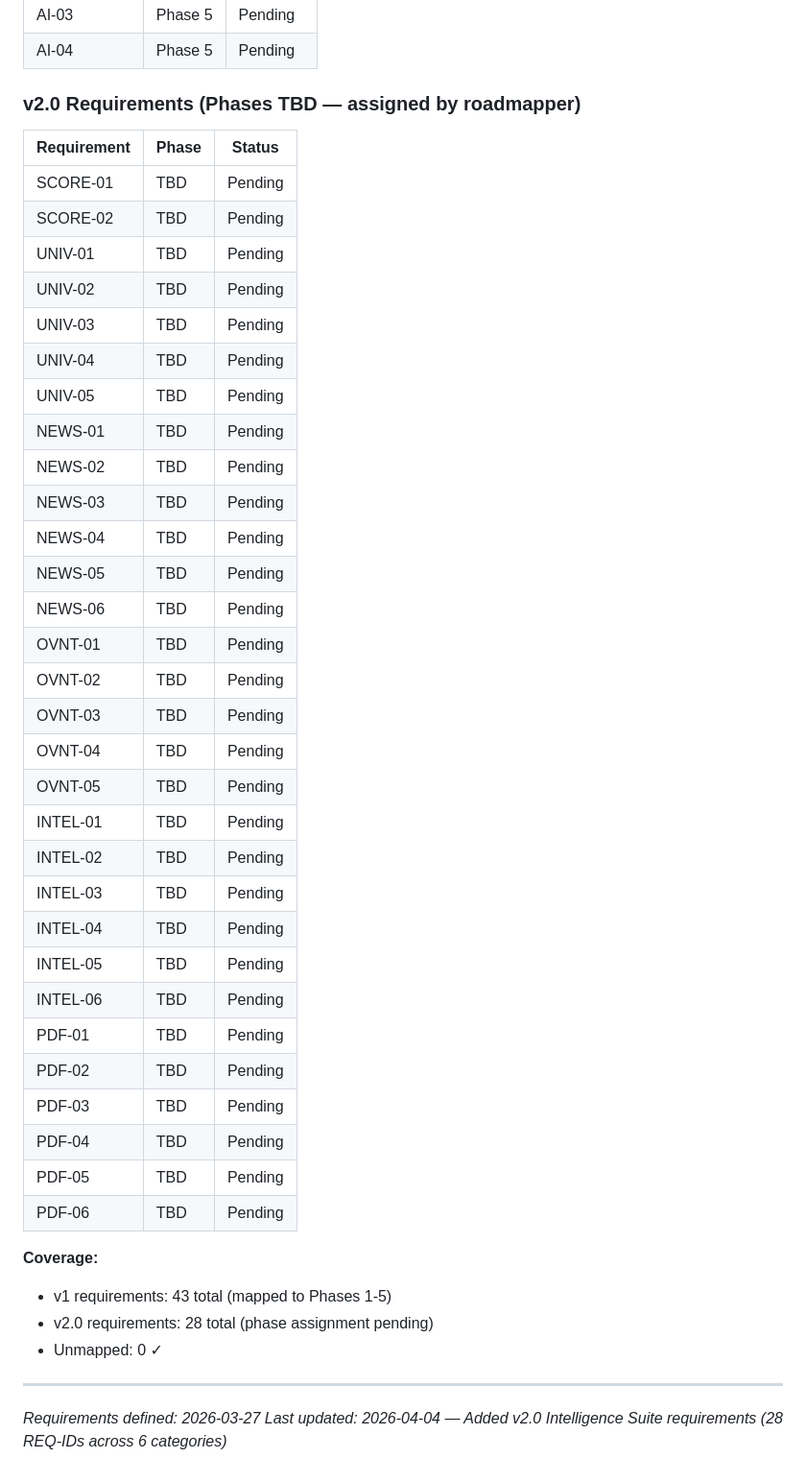
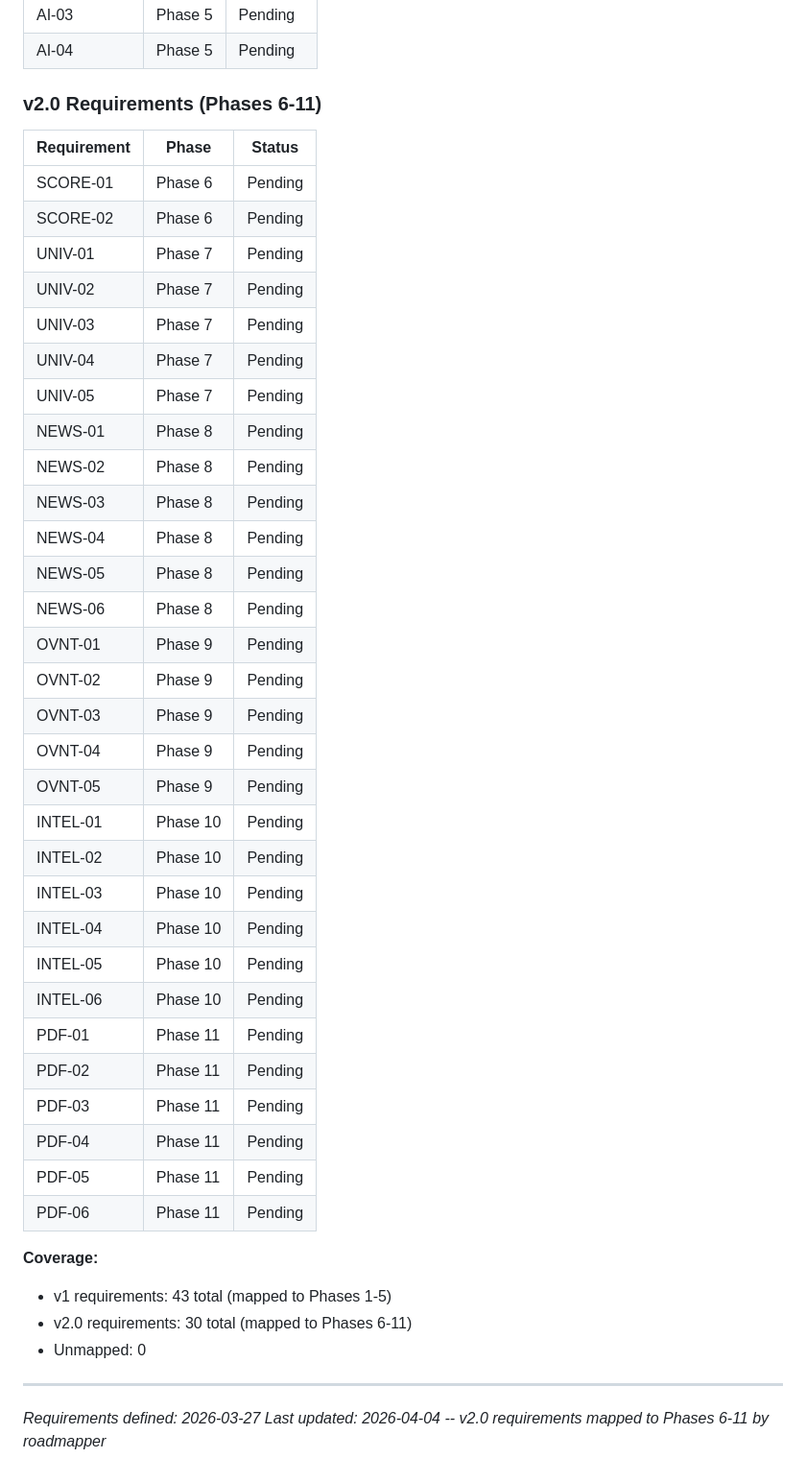
Before and after one commit to Ozy0121/trading-bot, a Markdown page: .planning/REQUIREMENTS.md, the part around the change. Shown at 96% size. Drawn GitHub-style.

```diff
--- a/.planning/REQUIREMENTS.md
+++ b/.planning/REQUIREMENTS.md
@@ -229,46 +229,46 @@ Deferred to future milestones. Tracked but not in current roadmap.
 | AI-03 | Phase 5 | Pending |
 | AI-04 | Phase 5 | Pending |
 
-### v2.0 Requirements (Phases TBD — assigned by roadmapper)
+### v2.0 Requirements (Phases 6-11)
 
 | Requirement | Phase | Status |
 |-------------|-------|--------|
-| SCORE-01 | TBD | Pending |
-| SCORE-02 | TBD | Pending |
-| UNIV-01 | TBD | Pending |
-| UNIV-02 | TBD | Pending |
-| UNIV-03 | TBD | Pending |
-| UNIV-04 | TBD | Pending |
-| UNIV-05 | TBD | Pending |
-| NEWS-01 | TBD | Pending |
-| NEWS-02 | TBD | Pending |
-| NEWS-03 | TBD | Pending |
-| NEWS-04 | TBD | Pending |
-| NEWS-05 | TBD | Pending |
-| NEWS-06 | TBD | Pending |
-| OVNT-01 | TBD | Pending |
-| OVNT-02 | TBD | Pending |
-| OVNT-03 | TBD | Pending |
-| OVNT-04 | TBD | Pending |
-| OVNT-05 | TBD | Pending |
-| INTEL-01 | TBD | Pending |
-| INTEL-02 | TBD | Pending |
-| INTEL-03 | TBD | Pending |
-| INTEL-04 | TBD | Pending |
-| INTEL-05 | TBD | Pending |
-| INTEL-06 | TBD | Pending |
-| PDF-01 | TBD | Pending |
-| PDF-02 | TBD | Pending |
-| PDF-03 | TBD | Pending |
-| PDF-04 | TBD | Pending |
-| PDF-05 | TBD | Pending |
-| PDF-06 | TBD | Pending |
+| SCORE-01 | Phase 6 | Pending |
+| SCORE-02 | Phase 6 | Pending |
+| UNIV-01 | Phase 7 | Pending |
+| UNIV-02 | Phase 7 | Pending |
+| UNIV-03 | Phase 7 | Pending |
+| UNIV-04 | Phase 7 | Pending |
+| UNIV-05 | Phase 7 | Pending |
+| NEWS-01 | Phase 8 | Pending |
+| NEWS-02 | Phase 8 | Pending |
+| NEWS-03 | Phase 8 | Pending |
+| NEWS-04 | Phase 8 | Pending |
+| NEWS-05 | Phase 8 | Pending |
+| NEWS-06 | Phase 8 | Pending |
+| OVNT-01 | Phase 9 | Pending |
+| OVNT-02 | Phase 9 | Pending |
+| OVNT-03 | Phase 9 | Pending |
+| OVNT-04 | Phase 9 | Pending |
+| OVNT-05 | Phase 9 | Pending |
+| INTEL-01 | Phase 10 | Pending |
+| INTEL-02 | Phase 10 | Pending |
+| INTEL-03 | Phase 10 | Pending |
+| INTEL-04 | Phase 10 | Pending |
+| INTEL-05 | Phase 10 | Pending |
+| INTEL-06 | Phase 10 | Pending |
+| PDF-01 | Phase 11 | Pending |
+| PDF-02 | Phase 11 | Pending |
+| PDF-03 | Phase 11 | Pending |
+| PDF-04 | Phase 11 | Pending |
+| PDF-05 | Phase 11 | Pending |
+| PDF-06 | Phase 11 | Pending |
 
 **Coverage:**
 - v1 requirements: 43 total (mapped to Phases 1-5)
-- v2.0 requirements: 28 total (phase assignment pending)
-- Unmapped: 0 ✓
+- v2.0 requirements: 30 total (mapped to Phases 6-11)
+- Unmapped: 0
 
 ---
 *Requirements defined: 2026-03-27*
-*Last updated: 2026-04-04 — Added v2.0 Intelligence Suite requirements (28 REQ-IDs across 6 categories)*
+*Last updated: 2026-04-04 -- v2.0 requirements mapped to Phases 6-11 by roadmapper*
```
Also changed, not shown: .planning/ROADMAP.md (+2 -2 lines), .planning/STATE.md (+10 -9 lines).
